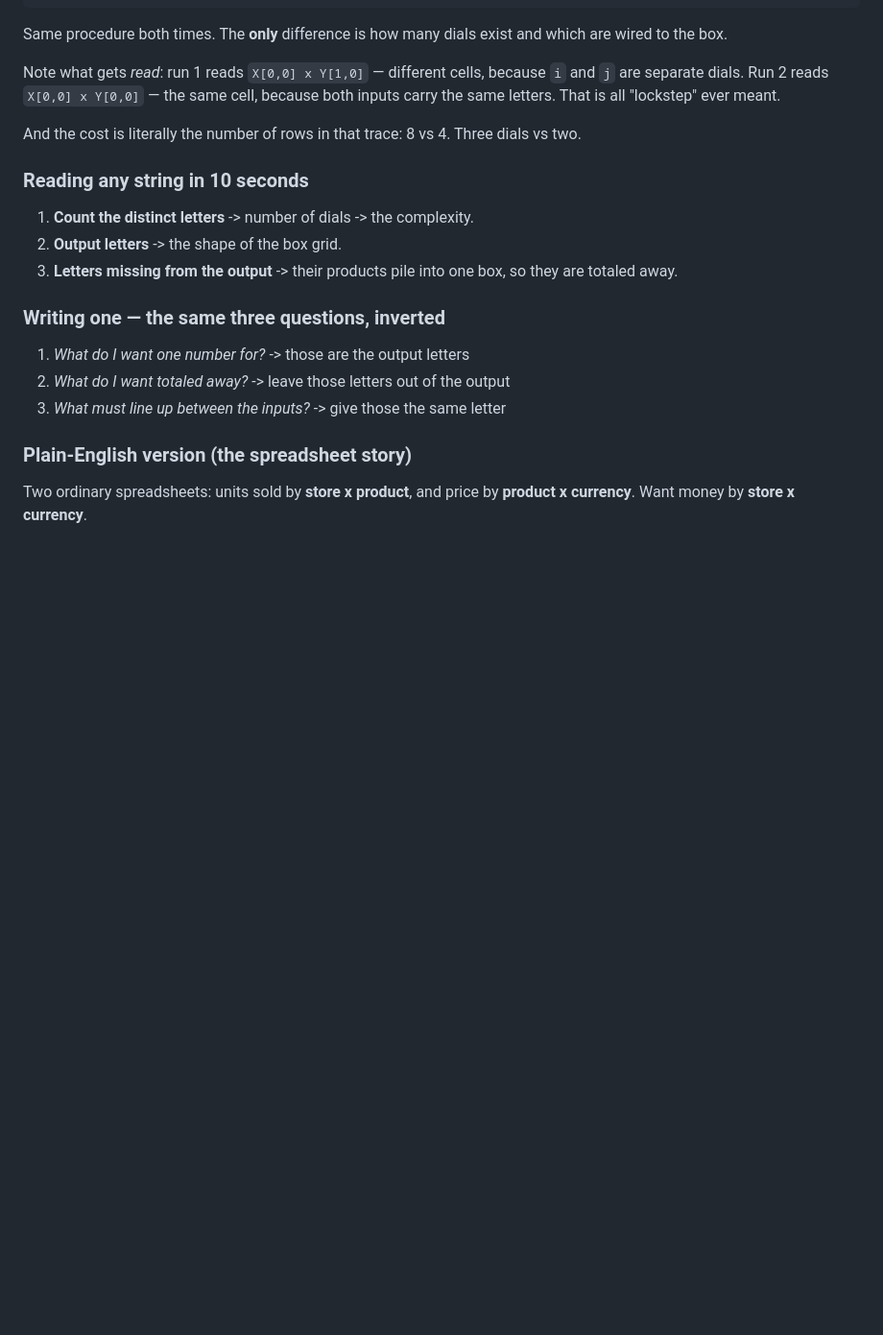
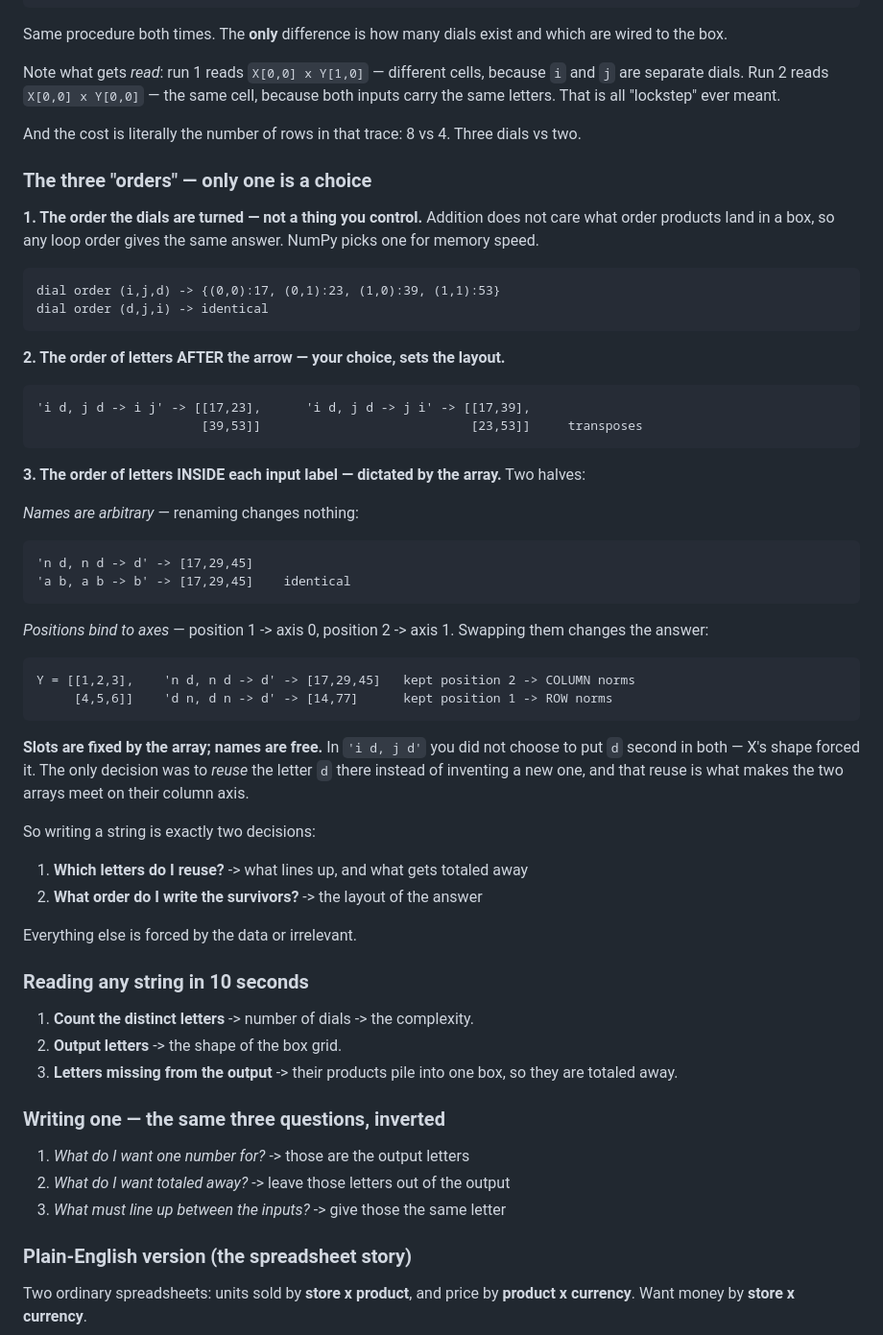
Before and after one commit to gaolin1/cs221, a Markdown page: A1/NOTES.md, the part around the change. Shown at 96% size. Rendered like a GitHub page; blank space fills up the shorter version.

Commit message:
A1: document the three einsum orders and which one is a choice
Separate loop order (irrelevant), output letter order (chooses layout),
and input label order (positions bound by the array, names arbitrary).

Co-Authored-By: Claude Opus 5 <noreply@anthropic.com>
Claude-Session: https://claude.ai/code/session_01EvuYw8HNj6e3nT6RduMMBD

````diff
--- a/A1/NOTES.md
+++ b/A1/NOTES.md
@@ -285,6 +285,50 @@ Run 2 reads `X[0,0] x Y[0,0]` — the same cell, because both inputs carry the s
 
 And the cost is literally the number of rows in that trace: 8 vs 4. Three dials vs two.
 
+### The three "orders" — only one is a choice
+
+**1. The order the dials are turned — not a thing you control.** Addition does not care what order products
+land in a box, so any loop order gives the same answer. NumPy picks one for memory speed.
+
+```
+dial order (i,j,d) -> {(0,0):17, (0,1):23, (1,0):39, (1,1):53}
+dial order (d,j,i) -> identical
+```
+
+**2. The order of letters AFTER the arrow — your choice, sets the layout.**
+
+```
+'i d, j d -> i j' -> [[17,23],      'i d, j d -> j i' -> [[17,39],
+                      [39,53]]                            [23,53]]     transposes
+```
+
+**3. The order of letters INSIDE each input label — dictated by the array.** Two halves:
+
+*Names are arbitrary* — renaming changes nothing:
+
+```
+'n d, n d -> d' -> [17,29,45]
+'a b, a b -> b' -> [17,29,45]    identical
+```
+
+*Positions bind to axes* — position 1 -> axis 0, position 2 -> axis 1. Swapping them changes the answer:
+
+```
+Y = [[1,2,3],    'n d, n d -> d' -> [17,29,45]   kept position 2 -> COLUMN norms
+     [4,5,6]]    'd n, d n -> d' -> [14,77]      kept position 1 -> ROW norms
+```
+
+**Slots are fixed by the array; names are free.** In `'i d, j d'` you did not choose to put `d` second in
+both — X's shape forced it. The only decision was to *reuse* the letter `d` there instead of inventing a new
+one, and that reuse is what makes the two arrays meet on their column axis.
+
+So writing a string is exactly two decisions:
+
+1. **Which letters do I reuse?** -> what lines up, and what gets totaled away
+2. **What order do I write the survivors?** -> the layout of the answer
+
+Everything else is forced by the data or irrelevant.
+
 ### Reading any string in 10 seconds
 
 1. **Count the distinct letters** -> number of dials -> the complexity.
````
